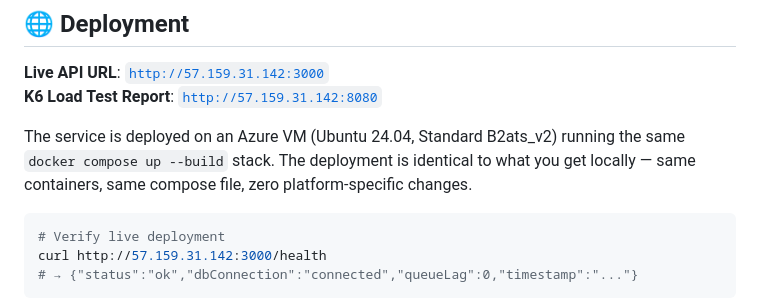
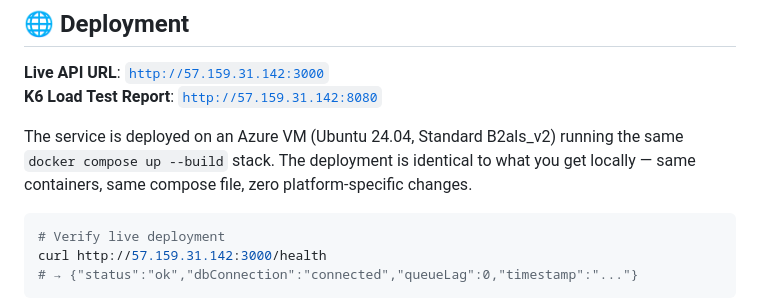
Before and after one commit to the-HarshUpadhyay/paper-trading-behavioral-engine, a Markdown page: README.md, the part around the change. Rendered like a GitHub page.

Commit message:
docs: update deployment VM spec to Standard B2als_v2

````diff
--- a/README.md
+++ b/README.md
@@ -273,7 +273,7 @@ See [DECISIONS.md](DECISIONS.md) for the full engineering rationale with `EXPLAI
 **Live API URL**: [`http://57.159.31.142:3000`](http://57.159.31.142:3000)
 **K6 Load Test Report**: [`http://57.159.31.142:8080`](http://57.159.31.142:8080)
 
-The service is deployed on an Azure VM (Ubuntu 24.04, Standard B2ats_v2) running the same `docker compose up --build` stack. The deployment is identical to what you get locally — same containers, same compose file, zero platform-specific changes.
+The service is deployed on an Azure VM (Ubuntu 24.04, Standard B2als_v2) running the same `docker compose up --build` stack. The deployment is identical to what you get locally — same containers, same compose file, zero platform-specific changes.
 
 ```bash
 # Verify live deployment
````
